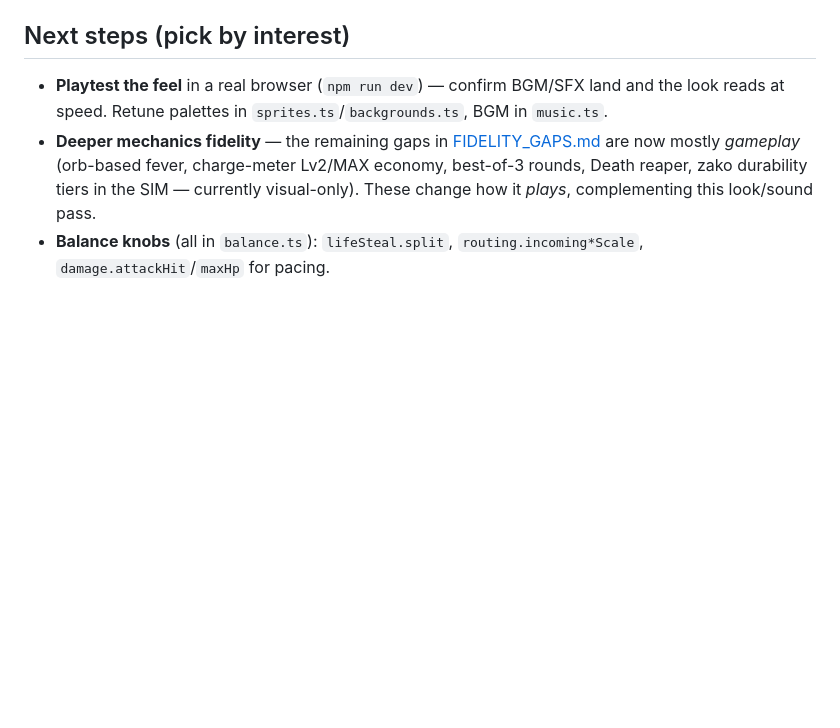
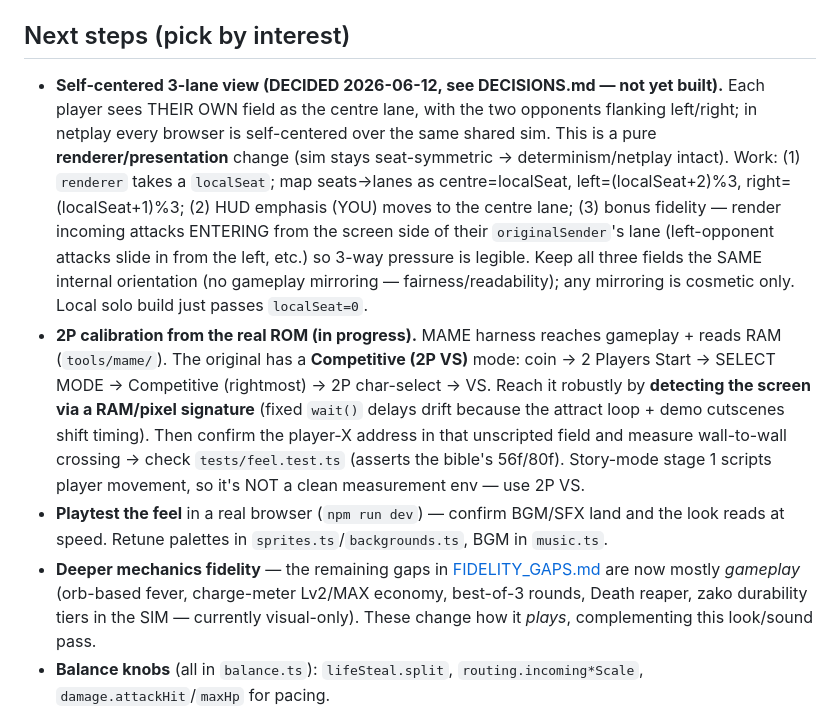
Before and after one commit to alkprojects/thrinkle-star-sprites, a Markdown page: docs/STATUS.md, the part around the change. GitHub-like rendering; blank space fills up the shorter version.

```diff
--- a/docs/STATUS.md
+++ b/docs/STATUS.md
@@ -36,6 +36,8 @@ Headless preview pages are `document.hidden`, which **pauses requestAnimationFra
 
 ## Next steps (pick by interest)
 
+- **Self-centered 3-lane view (DECIDED 2026-06-12, see DECISIONS.md — not yet built).** Each player sees THEIR OWN field as the centre lane, with the two opponents flanking left/right; in netplay every browser is self-centered over the same shared sim. This is a pure **renderer/presentation** change (sim stays seat-symmetric → determinism/netplay intact). Work: (1) `renderer` takes a `localSeat`; map seats→lanes as centre=localSeat, left=(localSeat+2)%3, right=(localSeat+1)%3; (2) HUD emphasis (YOU) moves to the centre lane; (3) bonus fidelity — render incoming attacks ENTERING from the screen side of their `originalSender`'s lane (left-opponent attacks slide in from the left, etc.) so 3-way pressure is legible. Keep all three fields the SAME internal orientation (no gameplay mirroring — fairness/readability); any mirroring is cosmetic only. Local solo build just passes `localSeat=0`.
+- **2P calibration from the real ROM (in progress).** MAME harness reaches gameplay + reads RAM (`tools/mame/`). The original has a **Competitive (2P VS)** mode: coin → 2 Players Start → SELECT MODE → Competitive (rightmost) → 2P char-select → VS. Reach it robustly by **detecting the screen via a RAM/pixel signature** (fixed `wait()` delays drift because the attract loop + demo cutscenes shift timing). Then confirm the player-X address in that unscripted field and measure wall-to-wall crossing → check `tests/feel.test.ts` (asserts the bible's 56f/80f). Story-mode stage 1 scripts player movement, so it's NOT a clean measurement env — use 2P VS.
 - **Playtest the feel** in a real browser (`npm run dev`) — confirm BGM/SFX land and the look reads at speed. Retune palettes in `sprites.ts`/`backgrounds.ts`, BGM in `music.ts`.
 - **Deeper mechanics fidelity** — the remaining gaps in [FIDELITY_GAPS.md](FIDELITY_GAPS.md) are now mostly *gameplay* (orb-based fever, charge-meter Lv2/MAX economy, best-of-3 rounds, Death reaper, zako durability tiers in the SIM — currently visual-only). These change how it *plays*, complementing this look/sound pass.
 - **Balance knobs** (all in `balance.ts`): `lifeSteal.split`, `routing.incoming*Scale`, `damage.attackHit`/`maxHp` for pacing.
```
Also changed, not shown: docs/DECISIONS.md (+9 -0 lines), tools/mame/README.md (+17 -0 lines).
